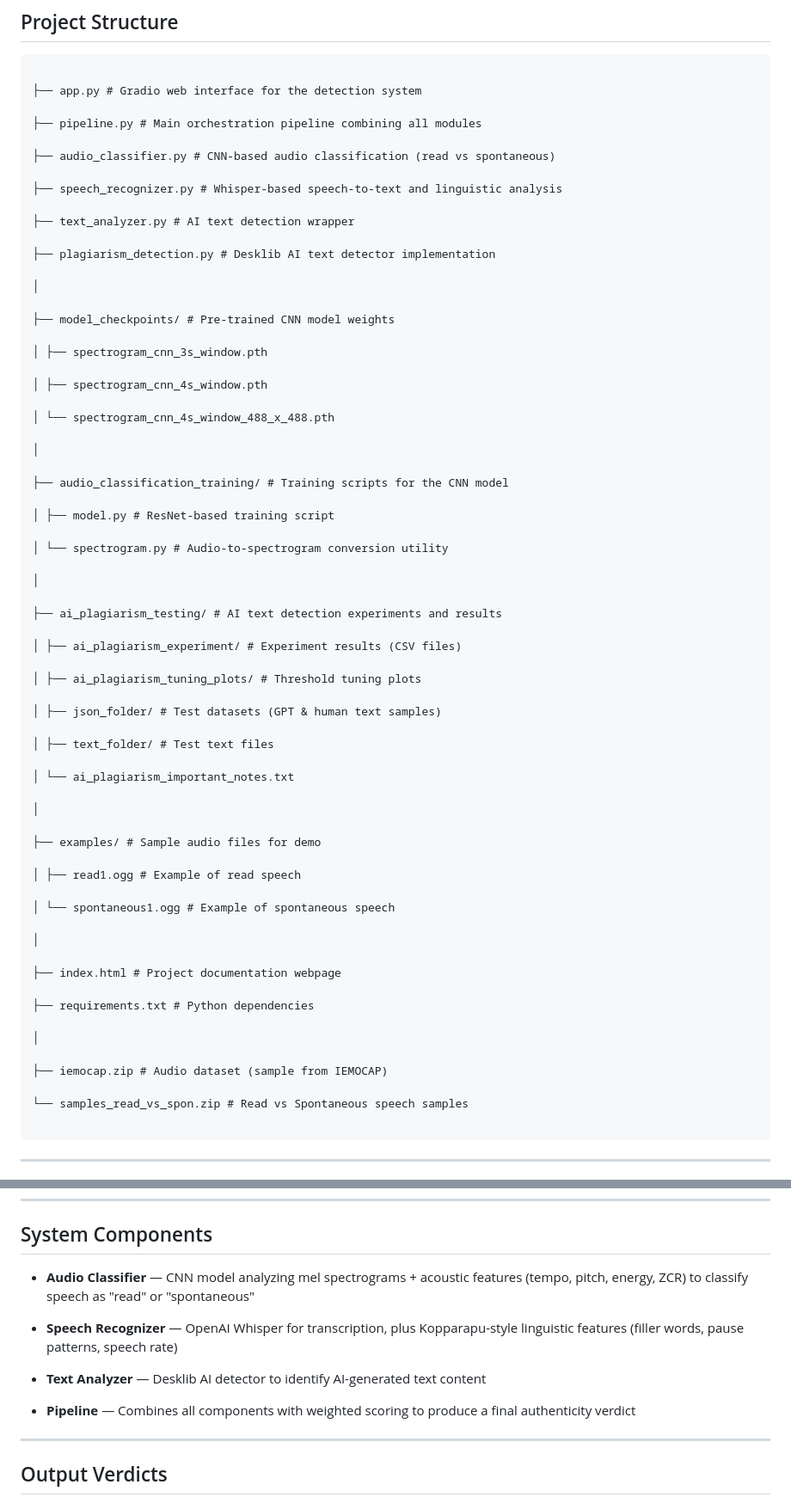
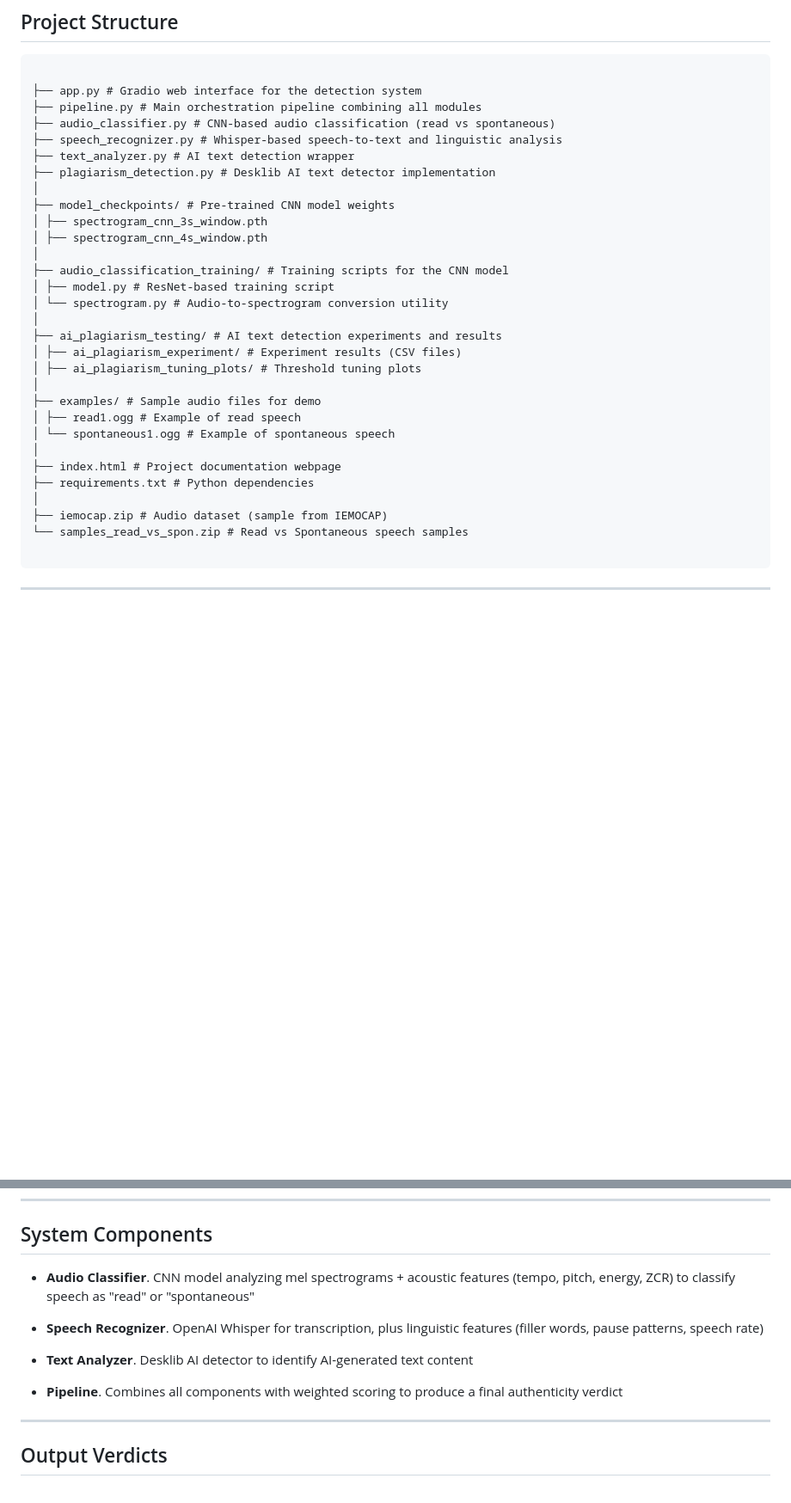
Before and after one commit to ranamkhamoud/api-project-page, a Markdown page: README.md, 2 parts joined by grey strips. Shown at 86% size. GitHub-like rendering; blank space fills up the shorter version.

````diff
--- a/README.md
+++ b/README.md
@@ -24,67 +24,32 @@ A multi-modal pipeline for detecting AI-assisted responses in audio recordings.
 ```
 
 ├── app.py # Gradio web interface for the detection system
-
 ├── pipeline.py # Main orchestration pipeline combining all modules
-
 ├── audio_classifier.py # CNN-based audio classification (read vs spontaneous)
-
 ├── speech_recognizer.py # Whisper-based speech-to-text and linguistic analysis
-
 ├── text_analyzer.py # AI text detection wrapper
-
 ├── plagiarism_detection.py # Desklib AI text detector implementation
-
 │
-
 ├── model_checkpoints/ # Pre-trained CNN model weights
-
 │ ├── spectrogram_cnn_3s_window.pth
-
 │ ├── spectrogram_cnn_4s_window.pth
-
-│ └── spectrogram_cnn_4s_window_488_x_488.pth
-
 │
-
 ├── audio_classification_training/ # Training scripts for the CNN model
-
 │ ├── model.py # ResNet-based training script
-
 │ └── spectrogram.py # Audio-to-spectrogram conversion utility
-
 │
-
 ├── ai_plagiarism_testing/ # AI text detection experiments and results
-
 │ ├── ai_plagiarism_experiment/ # Experiment results (CSV files)
-
 │ ├── ai_plagiarism_tuning_plots/ # Threshold tuning plots
-
-│ ├── json_folder/ # Test datasets (GPT & human text samples)
-
-│ ├── text_folder/ # Test text files
-
-│ └── ai_plagiarism_important_notes.txt
-
 │
-
 ├── examples/ # Sample audio files for demo
-
 │ ├── read1.ogg # Example of read speech
-
 │ └── spontaneous1.ogg # Example of spontaneous speech
-
 │
-
 ├── index.html # Project documentation webpage
-
 ├── requirements.txt # Python dependencies
-
 │
-
 ├── iemocap.zip # Audio dataset (sample from IEMOCAP)
-
 └── samples_read_vs_spon.zip # Read vs Spontaneous speech samples
 
 ```
@@ -244,13 +209,13 @@ The trained model will be saved as a `.pth` file in the current directory.
 ## System Components
 
 
-- **Audio Classifier** — CNN model analyzing mel spectrograms + acoustic features (tempo, pitch, energy, ZCR) to classify speech as "read" or "spontaneous"
+- **Audio Classifier**. CNN model analyzing mel spectrograms + acoustic features (tempo, pitch, energy, ZCR) to classify speech as "read" or "spontaneous"
 
-- **Speech Recognizer** — OpenAI Whisper for transcription, plus Kopparapu-style linguistic features (filler words, pause patterns, speech rate)
+- **Speech Recognizer**. OpenAI Whisper for transcription, plus linguistic features (filler words, pause patterns, speech rate)
 
-- **Text Analyzer** — Desklib AI detector to identify AI-generated text content
+- **Text Analyzer**. Desklib AI detector to identify AI-generated text content
 
-- **Pipeline** — Combines all components with weighted scoring to produce a final authenticity verdict
+- **Pipeline**. Combines all components with weighted scoring to produce a final authenticity verdict
 
 
 ---
````
